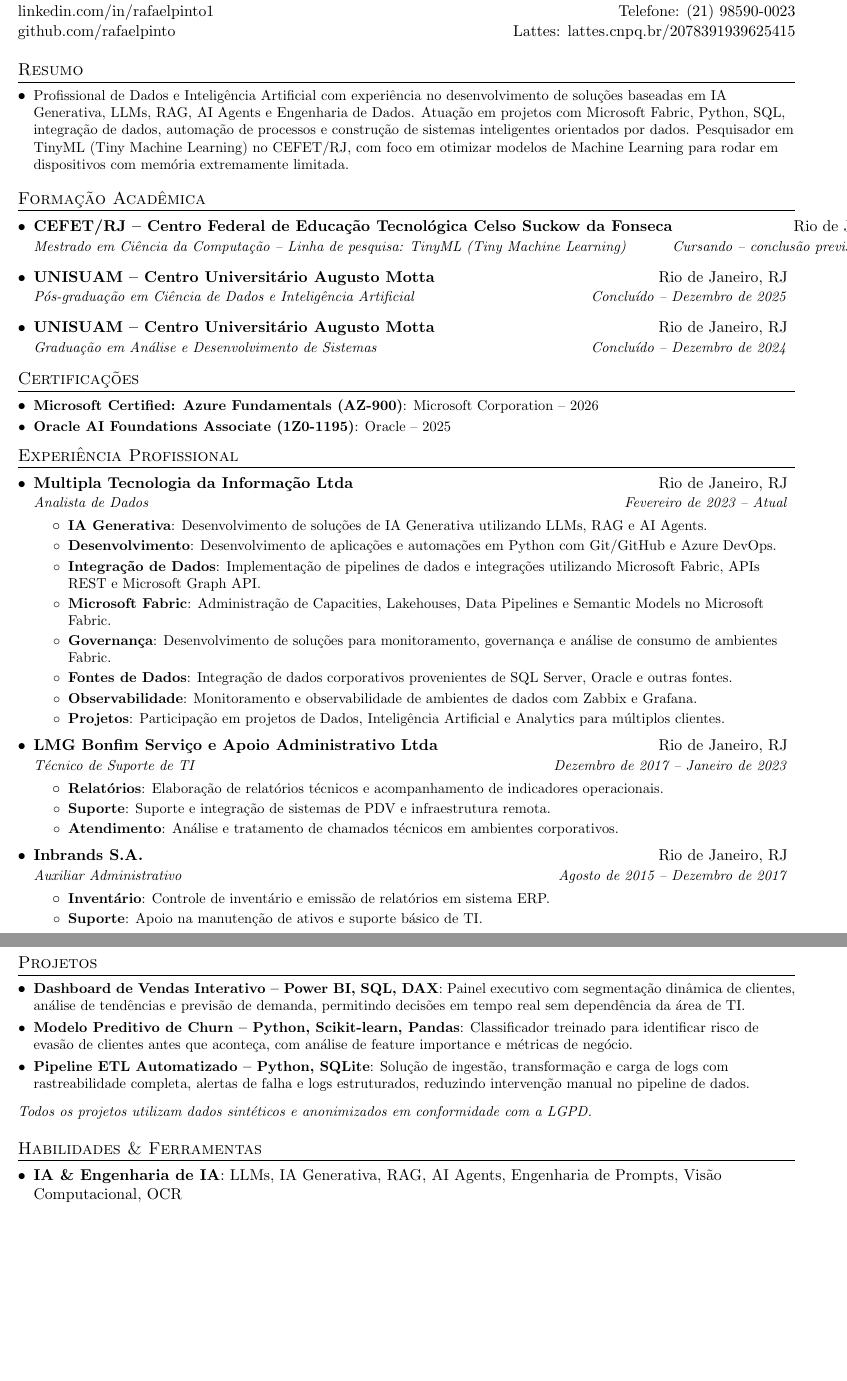
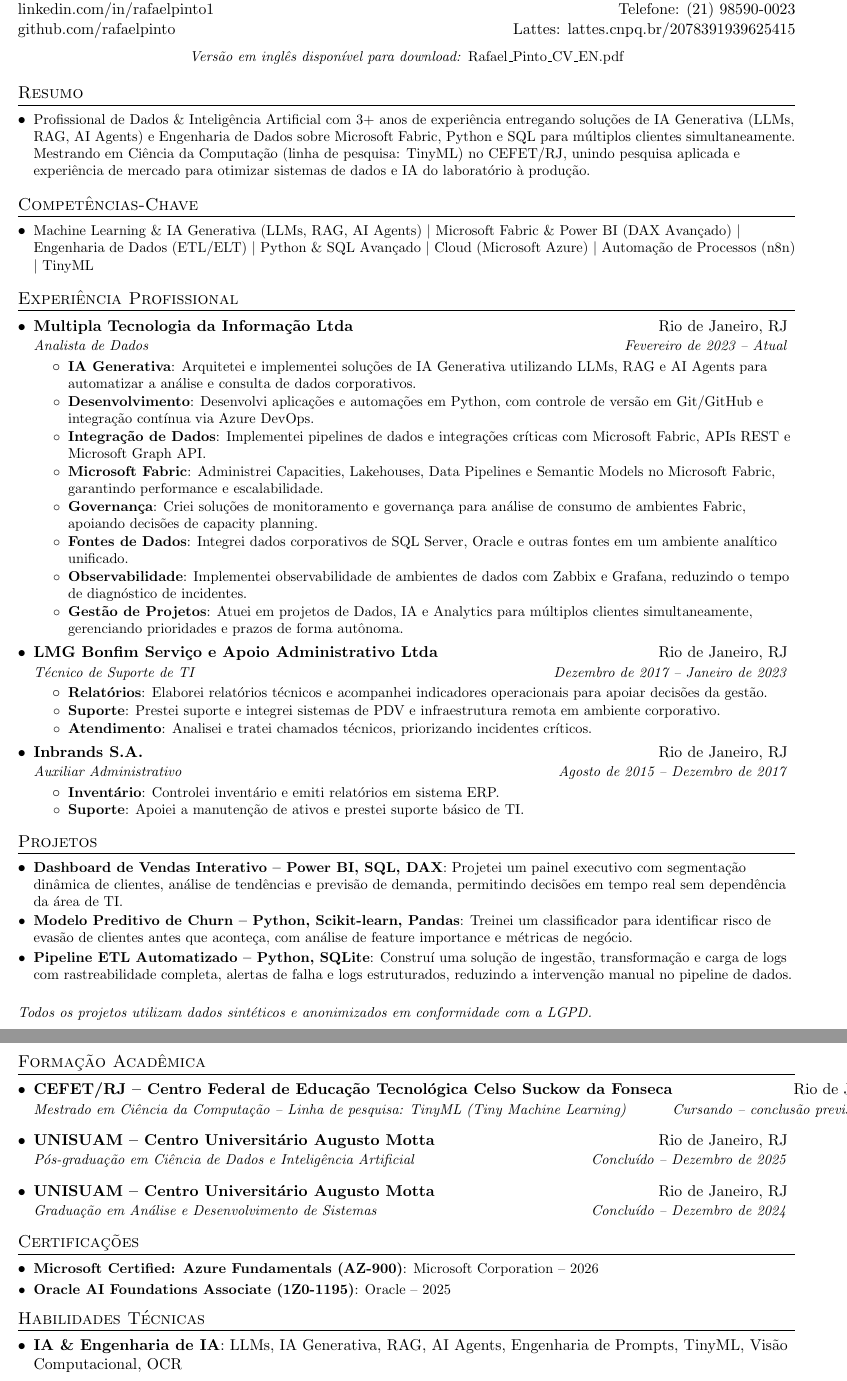
Before and after one commit to rafaelpinto1/portfolio, a LaTeX CV (Curriculo_latEX/Rafael_Pinto_CV_PT.tex): two parts of pages 1 and 2 of 2, joined at a grey line, cut so that both start at the same text, the shorter picture padded with empty space. Compiled offline with pdfLaTeX.

Commit message:
Reestrutura currículos (PT/EN) para padrão ATS-otimizado
Reordena seções (Resumo > Competências-Chave > Experiência > Projetos >
Formação > Certificações > Habilidades), adiciona linha densa de
palavras-chave para parsing de ATS, fortalece verbos de ação nos bullets
de experiência, e adiciona link cruzado de download entre as versões
PT/EN logo abaixo do cabeçalho.

```diff
--- a/Curriculo_latEX/Rafael_Pinto_CV_PT.tex
+++ b/Curriculo_latEX/Rafael_Pinto_CV_PT.tex
@@ -101,12 +103,88 @@
   \href{https://github.com/rafaelpinto}{github.com/rafaelpinto} & Lattes: \href{http://lattes.cnpq.br/2078391939625415}{lattes.cnpq.br/2078391939625415} \\
 \end{tabular*}
 
+\begin{center}
+  \small\textit{Versão em inglês disponível para download: }\href{https://raw.githubusercontent.com/rafaelpinto1/portfolio/main/Curriculo_latEX/Rafael_Pinto_CV_EN.pdf}{Rafael\_Pinto\_CV\_EN.pdf}
+\end{center}
+
 
 %-----------RESUMO-----------------
 \section{Resumo}
   \resumeSubHeadingListStart
-    \resumeItemSimple{Profissional de Dados e Inteligência Artificial com experiência no desenvolvimento de soluções baseadas em IA Generativa, LLMs, RAG, AI Agents e Engenharia de Dados. Atuação em projetos com Microsoft Fabric, Python, SQL, integração de dados, automação de processos e construção de sistemas inteligentes orientados por dados. Pesquisador em TinyML (Tiny Machine Learning) no CEFET/RJ, com foco em otimizar modelos de Machine Learning para rodar em dispositivos com memória extremamente limitada.}
+    \resumeItemSimple{Profissional de Dados \& Inteligência Artificial com 3+ anos de experiência entregando soluções de IA Generativa (LLMs, RAG, AI Agents) e Engenharia de Dados sobre Microsoft Fabric, Python e SQL para múltiplos clientes simultaneamente. Mestrando em Ciência da Computação (linha de pesquisa: TinyML) no CEFET/RJ, unindo pesquisa aplicada e experiência de mercado para otimizar sistemas de dados e IA do laboratório à produção.}
   \resumeSubHeadingListEnd
+
+
+%-----------COMPETÊNCIAS-CHAVE-----------------
+\section{Competências-Chave}
+  \resumeSubHeadingListStart
+    \resumeItemSimple{Machine Learning \& IA Generativa (LLMs, RAG, AI Agents) $\vert$ Microsoft Fabric \& Power BI (DAX Avançado) $\vert$ Engenharia de Dados (ETL/ELT) $\vert$ Python \& SQL Avançado $\vert$ Cloud (Microsoft Azure) $\vert$ Automação de Processos (n8n) $\vert$ TinyML}
+  \resumeSubHeadingListEnd
+
+
+%-----------EXPERIÊNCIA-----------------
+\section{Experiência Profissional}
+  \resumeSubHeadingListStart
+
+    \resumeSubheading
+      {Multipla Tecnologia da Informação Ltda}{Rio de Janeiro, RJ}
+      {Analista de Dados}{Fevereiro de 2023 -- Atual}
+      \resumeItemListStart
+        \resumeItem{IA Generativa}
+          {Arquitetei e implementei soluções de IA Generativa utilizando LLMs, RAG e AI Agents para automatizar a análise e consulta de dados corporativos.}
+        \resumeItem{Desenvolvimento}
+          {Desenvolvi aplicações e automações em Python, com controle de versão em Git/GitHub e integração contínua via Azure DevOps.}
+        \resumeItem{Integração de Dados}
+          {Implementei pipelines de dados e integrações críticas com Microsoft Fabric, APIs REST e Microsoft Graph API.}
+        \resumeItem{Microsoft Fabric}
+          {Administrei Capacities, Lakehouses, Data Pipelines e Semantic Models no Microsoft Fabric, garantindo performance e escalabilidade.}
+        \resumeItem{Governança}
+          {Criei soluções de monitoramento e governança para análise de consumo de ambientes Fabric, apoiando decisões de capacity planning.}
+        \resumeItem{Fontes de Dados}
+          {Integrei dados corporativos de SQL Server, Oracle e outras fontes em um ambiente analítico unificado.}
+        \resumeItem{Observabilidade}
+          {Implementei observabilidade de ambientes de dados com Zabbix e Grafana, reduzindo o tempo de diagnóstico de incidentes.}
+        \resumeItem{Gestão de Projetos}
+          {Atuei em projetos de Dados, IA e Analytics para múltiplos clientes simultaneamente, gerenciando prioridades e prazos de forma autônoma.}
+      \resumeItemListEnd
+
+    \resumeSubheading
+      {LMG Bonfim Serviço e Apoio Administrativo Ltda}{Rio de Janeiro, RJ}
+      {Técnico de Suporte de TI}{Dezembro de 2017 -- Janeiro de 2023}
+      \resumeItemListStart
+        \resumeItem{Relatórios}
+          {Elaborei relatórios técnicos e acompanhei indicadores operacionais para apoiar decisões da gestão.}
+        \resumeItem{Suporte}
+          {Prestei suporte e integrei sistemas de PDV e infraestrutura remota em ambiente corporativo.}
+        \resumeItem{Atendimento}
+          {Analisei e tratei chamados técnicos, priorizando incidentes críticos.}
+      \resumeItemListEnd
+
+    \resumeSubheading
+      {Inbrands S.A.}{Rio de Janeiro, RJ}
+      {Auxiliar Administrativo}{Agosto de 2015 -- Dezembro de 2017}
+      \resumeItemListStart
+        \resumeItem{Inventário}
+          {Controlei inventário e emiti relatórios em sistema ERP.}
+        \resumeItem{Suporte}
+          {Apoiei a manutenção de ativos e prestei suporte básico de TI.}
+      \resumeItemListEnd
+
+  \resumeSubHeadingListEnd
+
+
+%-----------PROJETOS-----------------
+\section{Projetos}
+  \resumeSubHeadingListStart
+    \resumeSubItem{Dashboard de Vendas Interativo -- Power BI, SQL, DAX}
+      {Projetei um painel executivo com segmentação dinâmica de clientes, análise de tendências e previsão de demanda, permitindo decisões em tempo real sem dependência da área de TI.}
+    \resumeSubItem{Modelo Preditivo de Churn -- Python, Scikit-learn, Pandas}
+      {Treinei um classificador para identificar risco de evasão de clientes antes que aconteça, com análise de feature importance e métricas de negócio.}
+    \resumeSubItem{Pipeline ETL Automatizado -- Python, SQLite}
+      {Construí uma solução de ingestão, transformação e carga de logs com rastreabilidade completa, alertas de falha e logs estruturados, reduzindo a intervenção manual no pipeline de dados.}
+  \resumeSubHeadingListEnd
+
+  \textit{\small Todos os projetos utilizam dados sintéticos e anonimizados em conformidade com a LGPD.}
 
 
 %-----------EDUCAÇÃO-----------------
@@ -134,76 +212,11 @@
   \resumeSubHeadingListEnd
 
 
-%-----------EXPERIÊNCIA-----------------
-\section{Experiência Profissional}
-  \resumeSubHeadingListStart
-
-    \resumeSubheading
-      {Multipla Tecnologia da Informação Ltda}{Rio de Janeiro, RJ}
-      {Analista de Dados}{Fevereiro de 2023 -- Atual}
-      \resumeItemListStart
-        \resumeItem{IA Generativa}
-          {Desenvolvimento de soluções de IA Generativa utilizando LLMs, RAG e AI Agents.}
-        \resumeItem{Desenvolvimento}
-          {Desenvolvimento de aplicações e automações em Python com Git/GitHub e Azure DevOps.}
-        \resumeItem{Integração de Dados}
-          {Implementação de pipelines de dados e integrações utilizando Microsoft Fabric, APIs REST e Microsoft Graph API.}
-        \resumeItem{Microsoft Fabric}
-          {Administração de Capacities, Lakehouses, Data Pipelines e Semantic Models no Microsoft Fabric.}
-        \resumeItem{Governança}
-          {Desenvolvimento de soluções para monitoramento, governança e análise de consumo de ambientes Fabric.}
-        \resumeItem{Fontes de Dados}
-          {Integração de dados corporativos provenientes de SQL Server, Oracle e outras fontes.}
-        \resumeItem{Observabilidade}
-          {Monitoramento e observabilidade de ambientes de dados com Zabbix e Grafana.}
-        \resumeItem{Projetos}
-          {Participação em projetos de Dados, Inteligência Artificial e Analytics para múltiplos clientes.}
-      \resumeItemListEnd
-
-    \resumeSubheading
-      {LMG Bonfim Serviço e Apoio Administrativo Ltda}{Rio de Janeiro, RJ}
-      {Técnico de Suporte de TI}{Dezembro de 2017 -- Janeiro de 2023}
-      \resumeItemListStart
-        \resumeItem{Relatórios}
-          {Elaboração de relatórios técnicos e acompanhamento de indicadores operacionais.}
-        \resumeItem{Suporte}
-          {Suporte e integração de sistemas de PDV e infraestrutura remota.}
-        \resumeItem{Atendimento}
-          {Análise e tratamento de chamados técnicos em ambientes corporativos.}
-      \resumeItemListEnd
-
-    \resumeSubheading
-      {Inbrands S.A.}{Rio de Janeiro, RJ}
-      {Auxiliar Administrativo}{Agosto de 2015 -- Dezembro de 2017}
-      \resumeItemListStart
-        \resumeItem{Inventário}
-          {Controle de inventário e emissão de relatórios em sistema ERP.}
-        \resumeItem{Suporte}
-          {Apoio na manutenção de ativos e suporte básico de TI.}
-      \resumeItemListEnd
-
-  \resumeSubHeadingListEnd
-
-
-%-----------PROJETOS-----------------
-\section{Projetos}
-  \resumeSubHeadingListStart
-    \resumeSubItem{Dashboard de Vendas Interativo -- Power BI, SQL, DAX}
-      {Painel executivo com segmentação dinâmica de clientes, análise de tendências e previsão de demanda, permitindo decisões em tempo real sem dependência da área de TI.}
-    \resumeSubItem{Modelo Preditivo de Churn -- Python, Scikit-learn, Pandas}
-      {Classificador treinado para identificar risco de evasão de clientes antes que aconteça, com análise de feature importance e métricas de negócio.}
-    \resumeSubItem{Pipeline ETL Automatizado -- Python, SQLite}
-      {Solução de ingestão, transformação e carga de logs com rastreabilidade completa, alertas de falha e logs estruturados, reduzindo intervenção manual no pipeline de dados.}
-  \resumeSubHeadingListEnd
-
-  \textit{\small Todos os projetos utilizam dados sintéticos e anonimizados em conformidade com a LGPD.}
-
-
 %--------HABILIDADES------------
-\section{Habilidades \& Ferramentas}
+\section{Habilidades Técnicas}
   \resumeSubHeadingListStart
     \item{
-      \textbf{IA \& Engenharia de IA}{: LLMs, IA Generativa, RAG, AI Agents, Engenharia de Prompts, Visão Computacional, OCR}
+      \textbf{IA \& Engenharia de IA}{: LLMs, IA Generativa, RAG, AI Agents, Engenharia de Prompts, TinyML, Visão Computacional, OCR}
     }
     \item{
       \textbf{Dados \& Analytics}{: Microsoft Fabric, Power BI, DAX Avançado, Power Query M, Direct Lake, Lakehouse, ETL/ELT, SQL Avançado, Python}
```
Also changed, not shown: Curriculo_latEX/Rafael_Pinto_CV_EN.tex (+81 -68 lines), Curriculo_latEX/Rafael_Pinto_CV_PT.tex (2 more changed lines).
